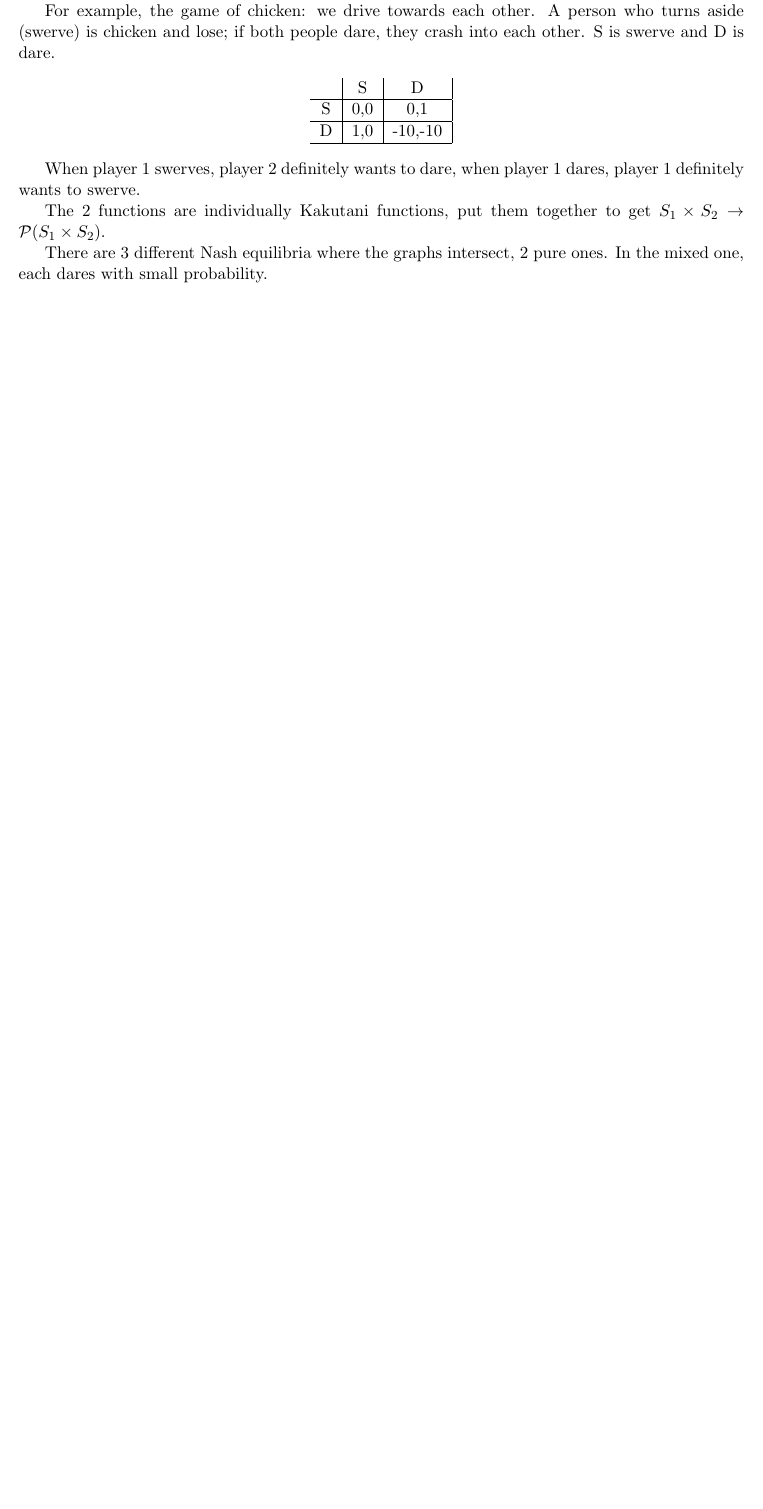
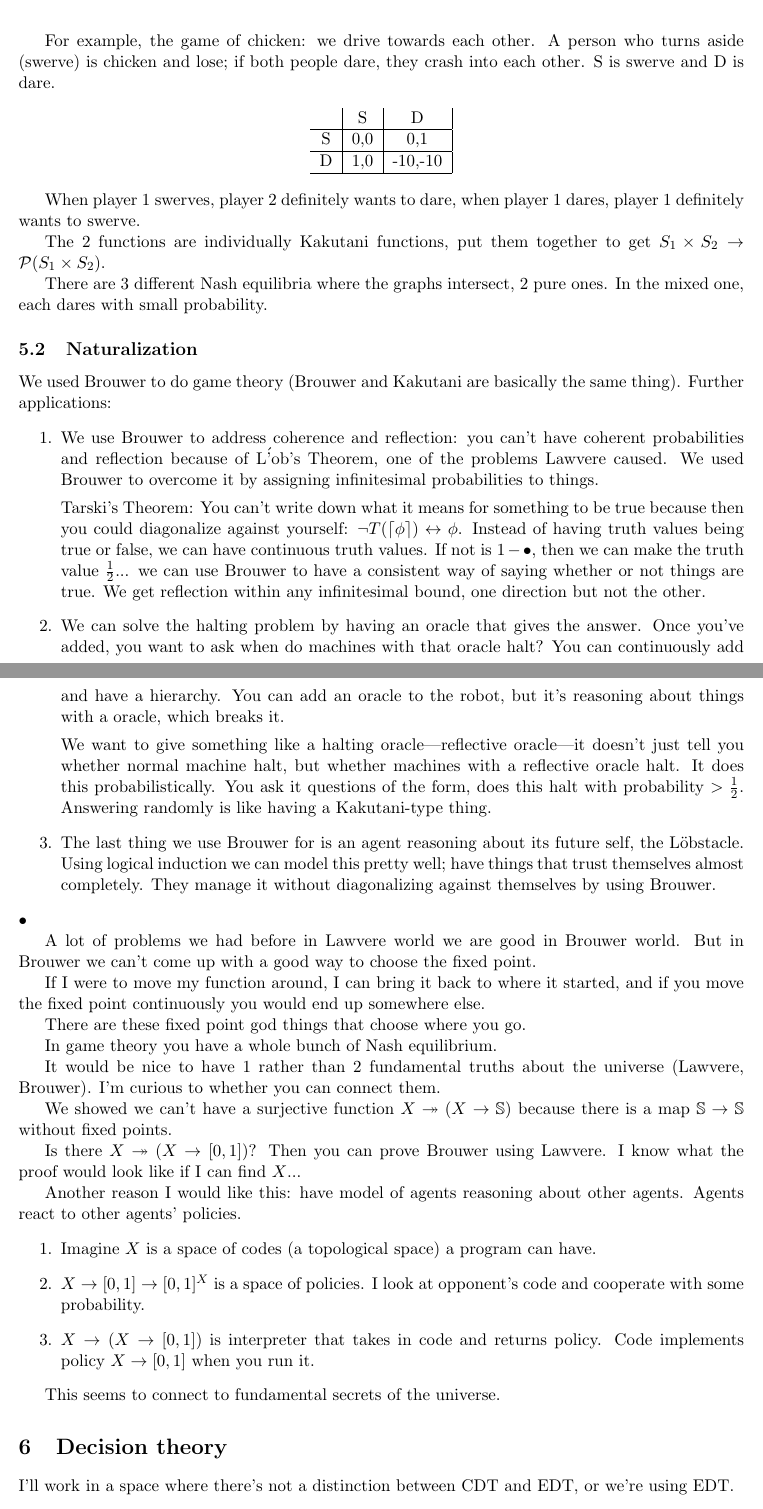
Before and after one commit to holdenlee/aisfp17, a LaTeX paper (main.tex): part of page 15 of 15 before the commit and two parts of pages 15 and 16 of 16 after it, the two joined at a grey line, cut so that both start at the same text, the shorter picture padded with empty space. Compiled offline with pdfLaTeX.

Commit message:
naturalized

```diff
--- a/main.tex
+++ b/main.tex
@@ -704,6 +704,61 @@ The 2 functions are individually Kakutani functions, put them together to get $S
 
 There are 3 different Nash equilibria where the graphs intersect, 2 pure ones. In the mixed one, each dares with small probability.
 
+\subsection{Naturalization}
+
+%curious and interested about the things
+
+We used Brouwer to do game theory (Brouwer and Kakutani are basically the same thing). Further applications:
+\begin{enumerate}
+\item
+We use Brouwer to address coherence and reflection: you can't have coherent probabilities and reflection because of L\''ob's Theorem, one of the problems Lawvere caused. We used Brouwer to overcome it by assigning infinitesimal probabilities to things.
+
+Tarski's Theorem: You can't write down what it means for something to be true because then you could diagonalize against yourself: $\neg T(\ce{\phi}) \lra \phi$.
+Instead of having truth values being true or false, we can have continuous truth values. If not is $1-\bullet$, then we can make the truth value $\rc2$... we can use Brouwer to have a consistent way of saying whether or not things are true. We get reflection within any infinitesimal bound, one direction but not the other.
+\item
+We can solve the halting problem by having an oracle that gives the answer. Once you've added, you want to ask when do machines with that oracle halt? You can continuously add and have a hierarchy. You can add an oracle to the robot, but it's reasoning about things with a oracle, which breaks it.
+
+We want to give something like a halting oracle---reflective oracle---it doesn't just tell you whether normal machine halt, but whether machines with a reflective oracle halt. It does this probabilistically. You ask it questions of the form, does this halt with probability $>\rc2$. Answering randomly is like having a Kakutani-type thing.
+\item
+The last thing we use Brouwer for is an agent reasoning about its future self, the L\"obstacle. Using logical induction we can model this pretty well; have things that trust themselves almost completely. They manage it without diagonalizing against themselves by using Brouwer.
+
+\end{enumerate}•
+
+
+
+A lot of problems we had before in Lawvere world we are good in Brouwer world. But in Brouwer we can't come up with a good way to choose the fixed point.
+
+If I were to move my function around, I can bring it back to where it started, and if you move the fixed point continuously you would end up somewhere else.
+
+There are these fixed point god things that choose where you go.
+
+In game theory you have a whole bunch of Nash equilibrium.
+
+It would be nice to have 1 rather than 2 fundamental truths about the universe (Lawvere, Brouwer). I'm curious to whether you can connect them.
+
+We showed we can't have a surjective function $X\tra (X\to \bS)$ because there is a map $\bS\to \bS$ without fixed points.
+
+Is there $X\tra (X\to [0,1])$? Then you can prove Brouwer using Lawvere.  I know what the proof would look like if I can find $X$...
+
+Another reason I would like this: have model of agents reasoning about other agents. Agents react to other agents' policies.
+\begin{enumerate}
+\item
+Imagine $X$ is a space of codes (a topological space) a program can have.
+\item
+$X\to [0,1]\to [0,1]^X$ is a space of policies. I look at opponent's code and cooperate with some probability.
+\item
+ $X\to (X\to [0,1])$ is interpreter that takes in code and returns policy. %; encode policy with come code.
+ Code implements policy $X\to [0,1]$ when you run it.
+\end{enumerate}
+
+This seems to connect to fundamental secrets of the universe.
+
+\section{Decision theory}
+
+I'll work in a space where there's not a distinction between CDT and EDT, or we're using EDT.
+
+
+
 
 %\printbibliography
 %\appendix
```
Also changed, not shown: main.pdf.
